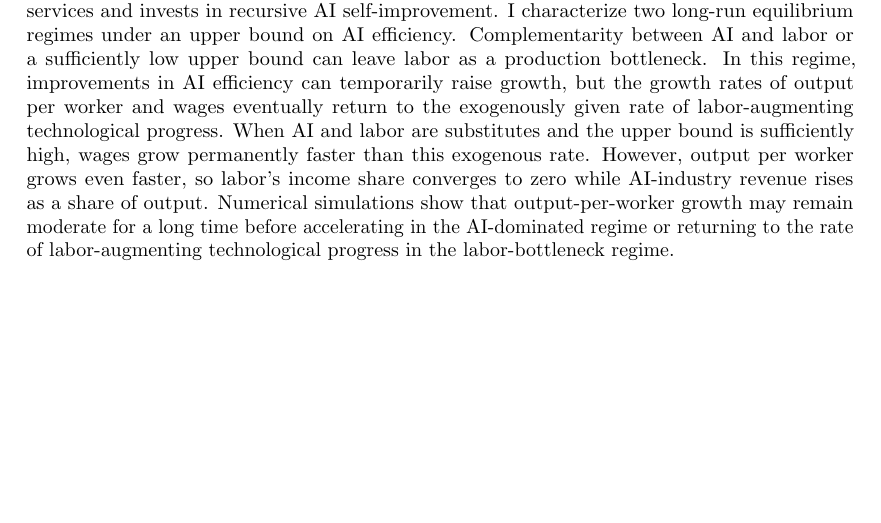
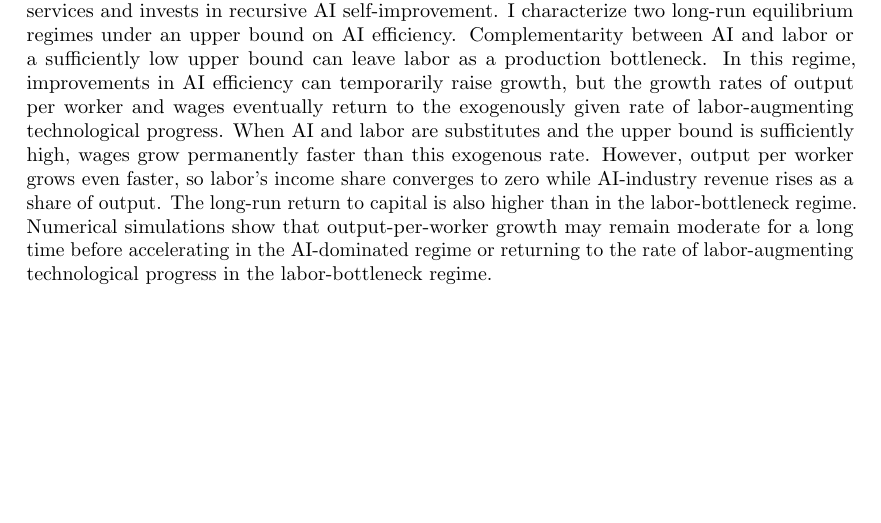
Before and after one commit to oliverpardo1979/ai-growth-and-labor, a LaTeX paper (main_rewrite.tex): part of page 1 of 64, cut so that both start at the same text. Compiled offline with pdfLaTeX.

Commit message:
Mention the higher long-run capital return in the abstract

```diff
--- a/main_rewrite.tex
+++ b/main_rewrite.tex
@@ -77,7 +77,7 @@ Under Recursive AI Self-Improvement}
 % \end{abstract}
 
 \begin{abstract}
-I develop an endogenous-growth model in which a monopolistic AI developer supplies AI services and invests in recursive AI self-improvement. I characterize two long-run equilibrium regimes under an upper bound on AI efficiency. Complementarity between AI and labor or a sufficiently low upper bound can leave labor as a production bottleneck. In this regime, improvements in AI efficiency can temporarily raise growth, but the growth rates of output per worker and wages eventually return to the exogenously given rate of labor-augmenting technological progress. When AI and labor are substitutes and the upper bound is sufficiently high, wages grow permanently faster than this exogenous rate. However, output per worker grows even faster, so labor’s income share converges to zero while AI-industry revenue rises as a share of output. Numerical simulations show that output-per-worker growth may remain moderate for a long time before accelerating in the AI-dominated regime or returning to the rate of labor-augmenting technological progress
+I develop an endogenous-growth model in which a monopolistic AI developer supplies AI services and invests in recursive AI self-improvement. I characterize two long-run equilibrium regimes under an upper bound on AI efficiency. Complementarity between AI and labor or a sufficiently low upper bound can leave labor as a production bottleneck. In this regime, improvements in AI efficiency can temporarily raise growth, but the growth rates of output per worker and wages eventually return to the exogenously given rate of labor-augmenting technological progress. When AI and labor are substitutes and the upper bound is sufficiently high, wages grow permanently faster than this exogenous rate. However, output per worker grows even faster, so labor’s income share converges to zero while AI-industry revenue rises as a share of output. The long-run return to capital is also higher than in the labor-bottleneck regime. Numerical simulations show that output-per-worker growth may remain moderate for a long time before accelerating in the AI-dominated regime or returning to the rate of labor-augmenting technological progress
 in the labor-bottleneck regime.
 \end{abstract}
 
```
